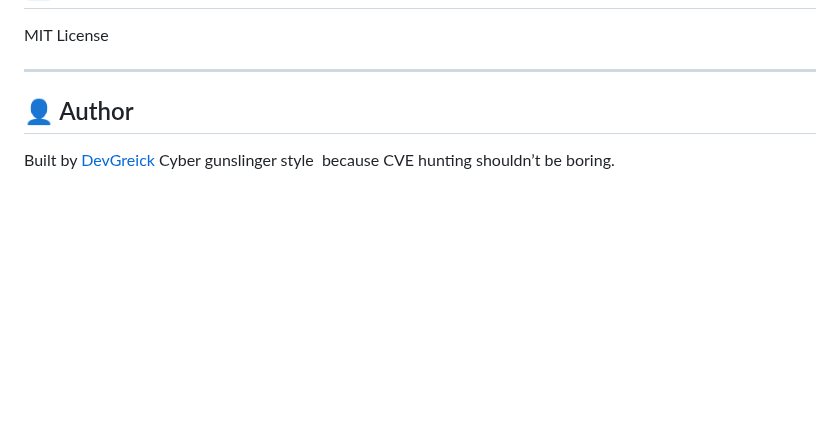
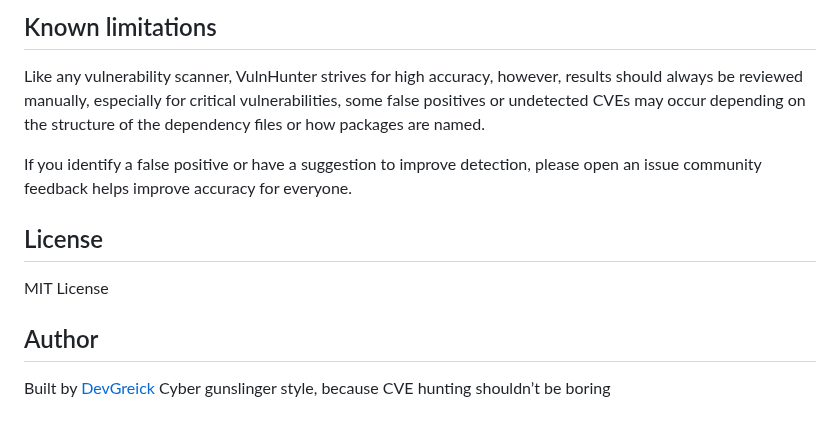
Before and after one commit to DevGreick/VulnHunter, a Markdown page: README.md, the part around one of its changes. Rendered like a GitHub page; blank space fills up the shorter version.

```diff
--- a/README.md
+++ b/README.md
@@ -162,9 +175,16 @@ optional arguments:
+## Known limitations
+
+Like any vulnerability scanner, VulnHunter strives for high accuracy,
+however, results should always be reviewed manually, especially for critical vulnerabilities,
+some false positives or undetected CVEs may occur depending on the structure of the dependency files or how packages are named.
+
+If you identify a false positive or have a suggestion to improve detection, please open an issue community feedback helps improve accuracy for everyone.
+
+## License
 
 MIT License
 
----
-
-## 👤 Author
+## Author
 
 Built by [DevGreick](https://github.com/DevGreick)
-Cyber gunslinger style  because CVE hunting shouldn’t be boring.
+Cyber gunslinger style, because CVE hunting shouldn’t be boring
```
Also changed, not shown: other parts of README.md (+109 -96 lines).
